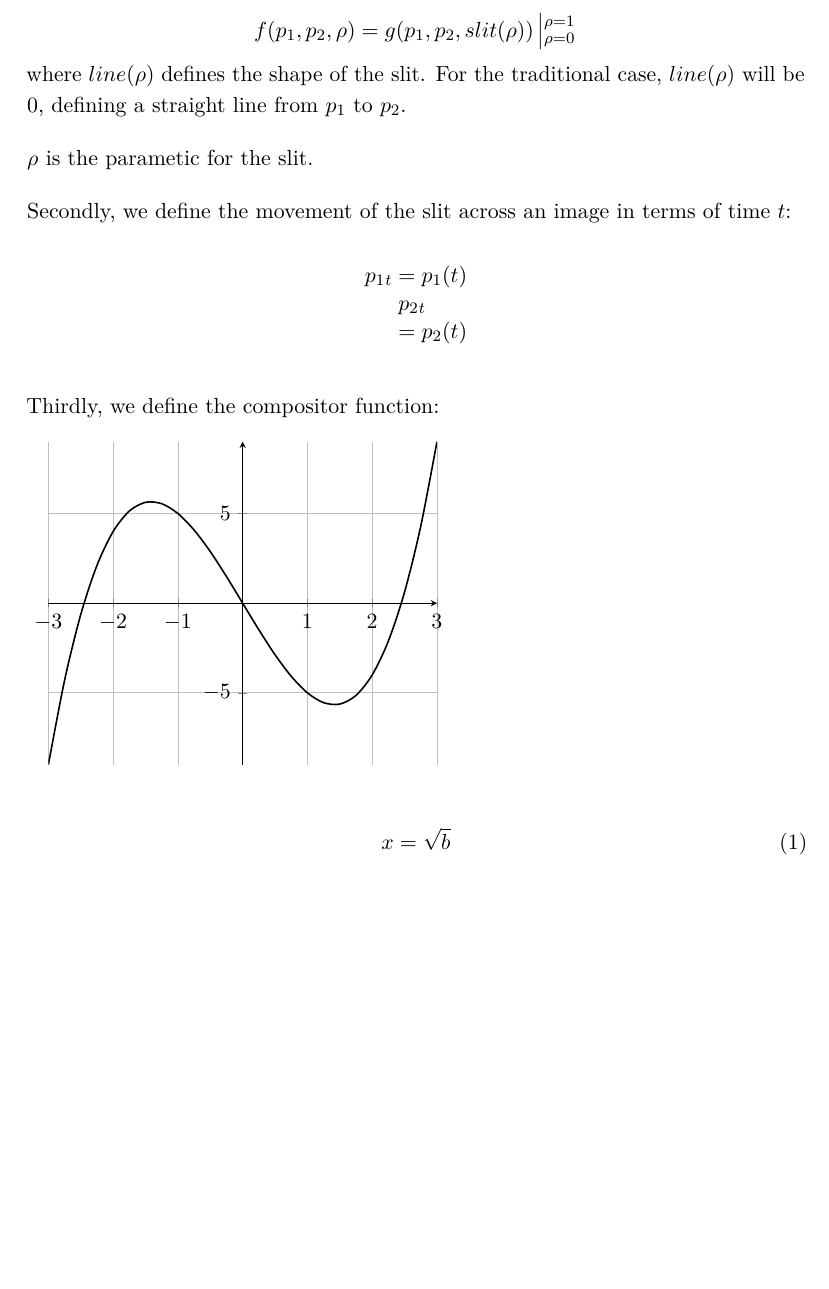
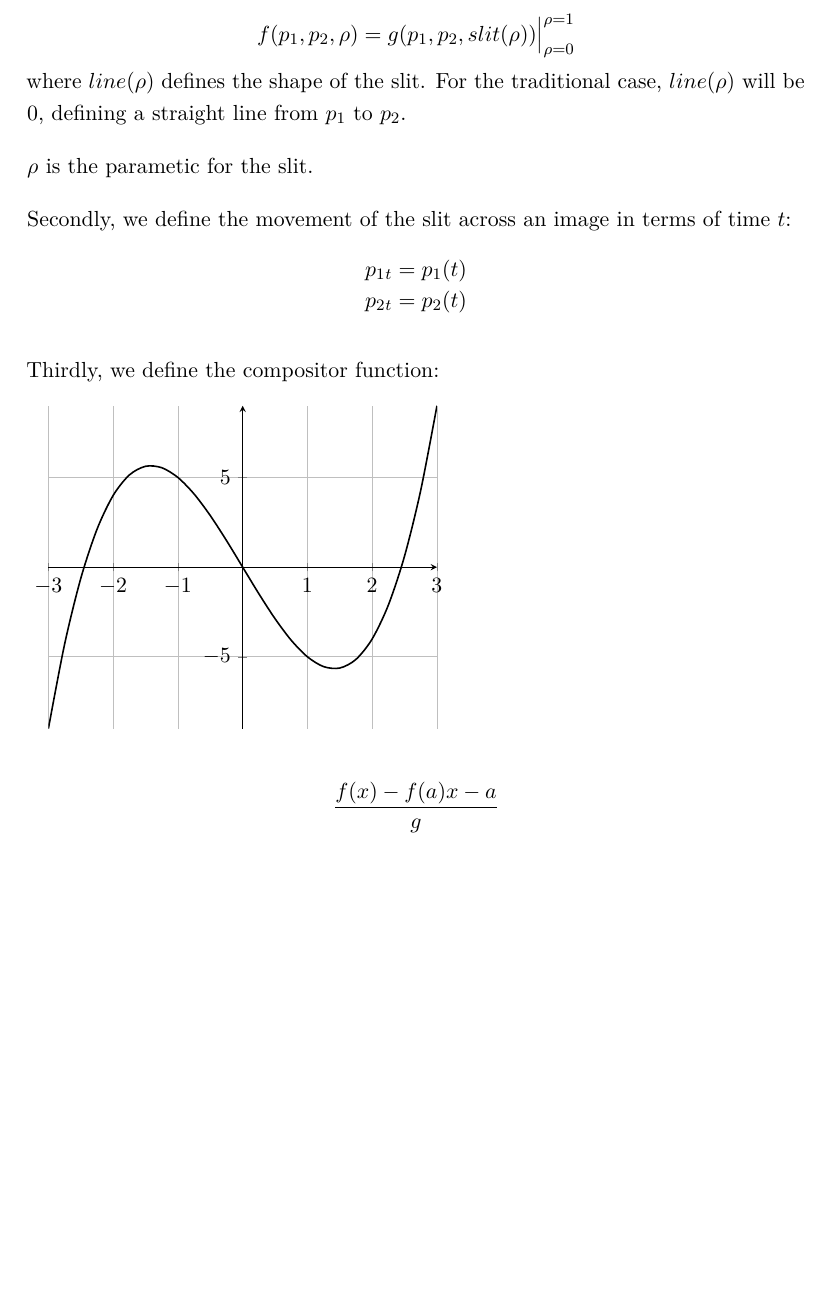
Before and after one commit to flajann2/slit-scan, a LaTeX document (README.tex): part of page 2 of 2, cut so that both start at the same text. Compiled offline with pdfLaTeX.

Commit message:
using array to do multiple formulas, but there are other approaches.

```diff
--- a/README.tex
+++ b/README.tex
@@ -93,10 +93,12 @@ where \(line(\rho)\) defines the shape of the slit. For the traditional case,
 \(\rho\) is the parametic for the slit.
 
 Secondly, we define the movement of the slit across an image in terms of time \(t\):
-\begin{dmath*}
-    p_1{_t} = p_1(t) \\
+$$
+\begin{array}{l}
+    p_1{_t} = p_1(t)\\
     p_2{_t} = p_2(t)
-\end{dmath*}
+\end{array}
+$$
 
 Thirdly, we define the compositor function:
 
@@ -106,7 +108,7 @@ Thirdly, we define the compositor function:
   \end{axis}
 \end{tikzpicture}
 
-\begin{equation}
-x=\sqrt{b}
-\end{equation}
+$$
+ \frac{f(x)-f(a) x-a}g
+$$
 \end{document}
```
Also changed, not shown: README.pdf, README.tex (12 more changed lines), 1 other file.
